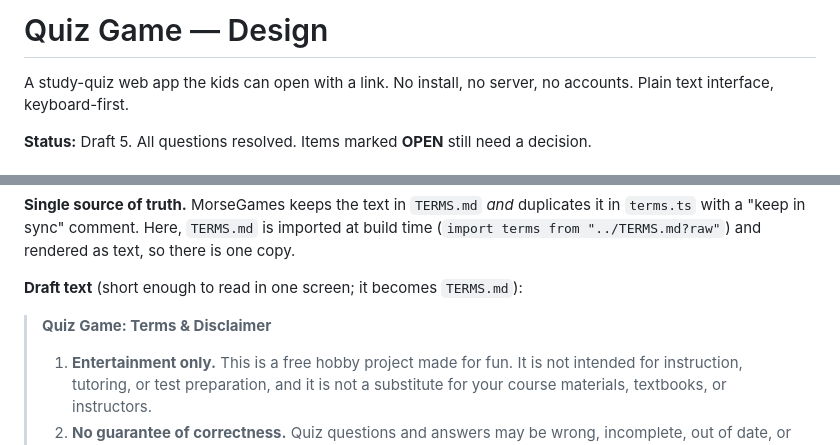
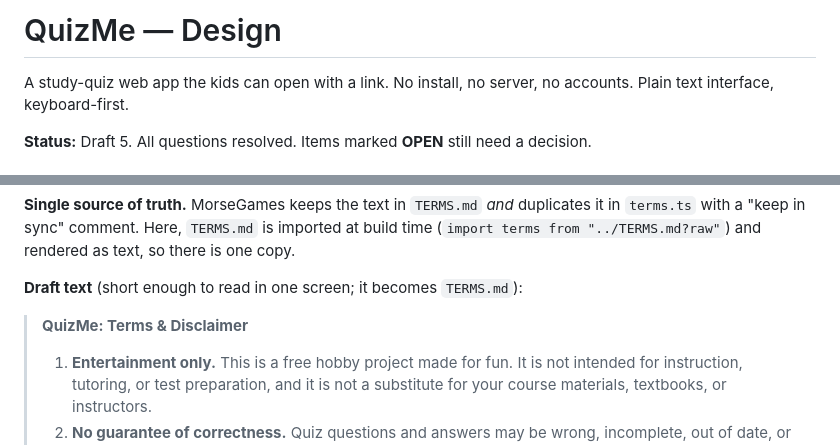
Before and after one commit to jffordem/QuizMe, a Markdown page: QUIZ-GAME.md, 2 parts joined by grey strips. Drawn GitHub-style.

Commit message:
Use QuizMe name for storage key and terms title
Co-Authored-By: Claude Sonnet 5 <noreply@anthropic.com>

```diff
--- a/QUIZ-GAME.md
+++ b/QUIZ-GAME.md
@@ -1,4 +1,4 @@
-# Quiz Game — Design
+# QuizMe — Design
 
 A study-quiz web app the kids can open with a link. No install, no server, no accounts. Plain text interface, keyboard-first.
 
@@ -228,7 +228,7 @@ Modeled on MorseGames (`TERMS.md`, `src/terms.ts`), with one simplification.
 
 **Draft text** (short enough to read in one screen; it becomes `TERMS.md`):
 
-> **Quiz Game: Terms & Disclaimer**
+> **QuizMe: Terms & Disclaimer**
 >
 > 1. **Entertainment only.** This is a free hobby project made for fun. It is not intended for instruction, tutoring, or test preparation, and it is not a substitute for your course materials, textbooks, or instructors.
 > 2. **No guarantee of correctness.** Quiz questions and answers may be wrong, incomplete, out of date, or badly worded. Check anything that matters against an authoritative source.
```
